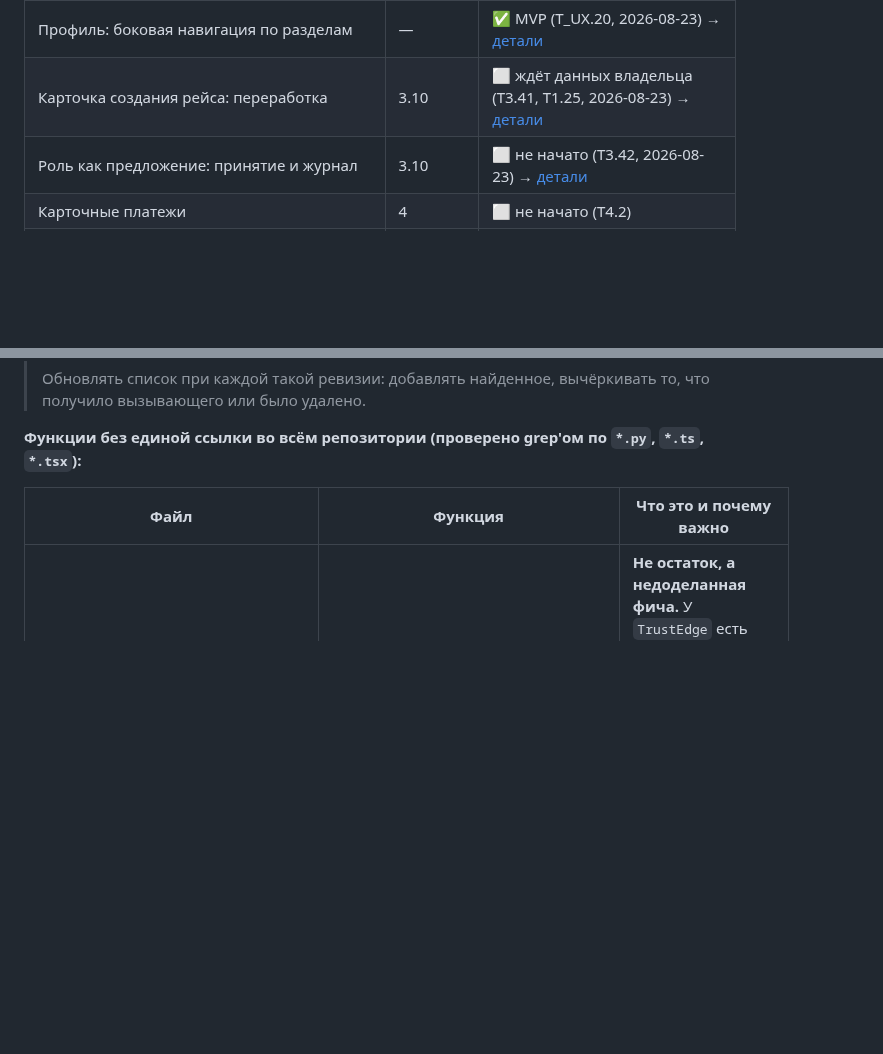
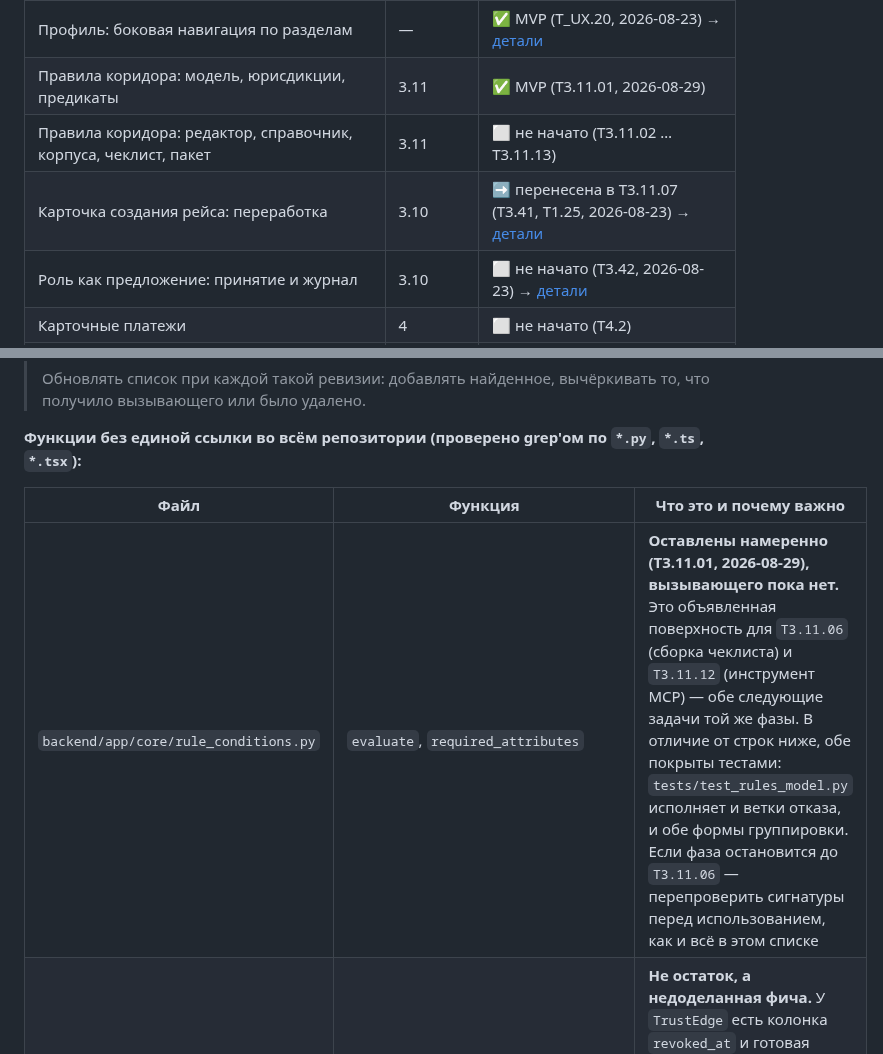
Before and after one commit to Azzot88/Vimana, a Markdown page: PRD/TECHSTATE.md, 2 parts joined by grey strips. Drawn GitHub-style; blank space fills up the shorter version.

Commit message:
close rules model task

```diff
--- a/PRD/TECHSTATE.md
+++ b/PRD/TECHSTATE.md
@@ -88,7 +88,9 @@
 | Публичные страницы по аудиториям + панель по адресу режима | — | 🟨 в работе (T_UX.23, 2026-08-25) → [детали](archive/TECHSTATE_ARCHIVE_01.md#S63) |
 | Профиль: витрина и операционка | — | ✅ MVP (T_UX.21, T_UX.22, 2026-08-23) → [детали](archive/TECHSTATE_ARCHIVE_01.md#S64) |
 | Профиль: боковая навигация по разделам | — | ✅ MVP (T_UX.20, 2026-08-23) → [детали](archive/TECHSTATE_ARCHIVE_01.md#S65) |
-| Карточка создания рейса: переработка | 3.10 | ⬜ ждёт данных владельца (T3.41, T1.25, 2026-08-23) → [детали](archive/TECHSTATE_ARCHIVE_01.md#S66) |
+| Правила коридора: модель, юрисдикции, предикаты | 3.11 | ✅ MVP (T3.11.01, 2026-08-29) |
+| Правила коридора: редактор, справочник, корпуса, чеклист, пакет | 3.11 | ⬜ не начато (T3.11.02 … T3.11.13) |
+| Карточка создания рейса: переработка | 3.10 | ➡️ перенесена в T3.11.07 (T3.41, T1.25, 2026-08-23) → [детали](archive/TECHSTATE_ARCHIVE_01.md#S66) |
 | Роль как предложение: принятие и журнал | 3.10 | ⬜ не начато (T3.42, 2026-08-23) → [детали](archive/TECHSTATE_ARCHIVE_01.md#S67) |
 | Карточные платежи | 4 | ⬜ не начато (T4.2) |
 | Эскроу BTC + Залог | 5 | ⬜ не начато |
@@ -414,6 +419,7 @@
 
 | Файл | Функция | Что это и почему важно |
 |---|---|---|
+| `backend/app/core/rule_conditions.py` | `evaluate`, `required_attributes` | **Оставлены намеренно (T3.11.01, 2026-08-29), вызывающего пока нет.** Это объявленная поверхность для `T3.11.06` (сборка чеклиста) и `T3.11.12` (инструмент MCP) — обе следующие задачи той же фазы. В отличие от строк ниже, обе покрыты тестами: `tests/test_rules_model.py` исполняет и ветки отказа, и обе формы группировки. Если фаза остановится до `T3.11.06` — перепроверить сигнатуры перед использованием, как и всё в этом списке |
 | `backend/app/core/trust.py` | `revoke_edge` | **Не остаток, а недоделанная фича.** У `TrustEdge` есть колонка `revoked_at` и готовая функция её проставить, но вызывающего нет — значит связь доверия сегодня **невозможно отозвать** ни одним эндпоинтом. Прежде чем строить что-либо на отзыве доверия, начинать отсюда |
 | `backend/app/core/signing.py` | `build_vault_message_event_skeleton` | Мост для подписи сообщений сейфа через NIP-07 на стороне клиента: возвращает форму события, которую собрал бы клиент. Фронт этим не пользуется. Возможный задел для Фазы 6 (портативность) — но непроверенный |
 | `backend/app/core/signing.py` | `_b64` | приватный хелпер |
```
Also changed, not shown: other parts of PRD/TECHSTATE.md (+3 -0 lines), PRD/CHANGELOG.md (+4 -0 lines), PRD/TASKS.md (+11 -11 lines).
